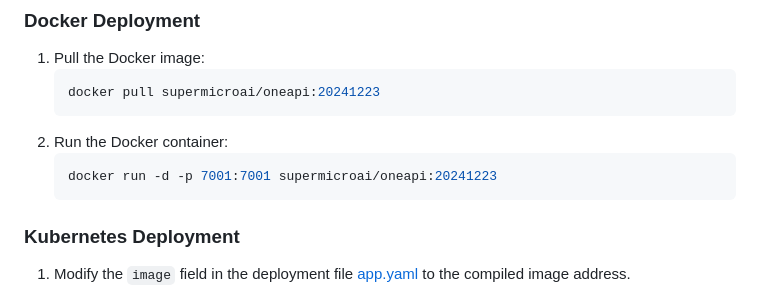
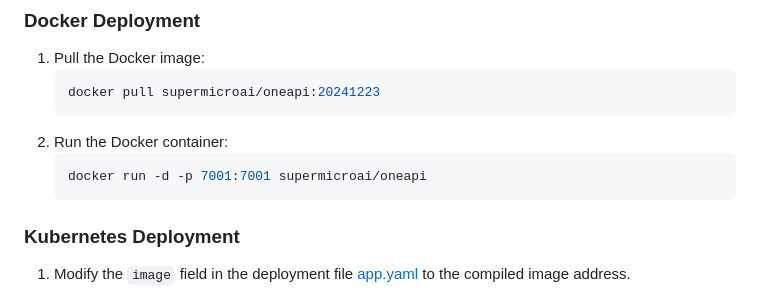
Before and after one commit to supermicroai/OneOpenai, a Markdown page: readme.md, the part around the change. Drawn GitHub-style.

Commit message:
update docker image

````diff
--- a/readme.md
+++ b/readme.md
@@ -85,7 +85,7 @@ Fully compatible with the OpenAI LLM proxy interface. Please refer to the [OpenA
     ```
 2. Run the Docker container:
     ```bash
-    docker run -d -p 7001:7001 supermicroai/oneapi:20241223
+    docker run -d -p 7001:7001 supermicroai/oneapi
     ```
 
 ### Kubernetes Deployment
````
